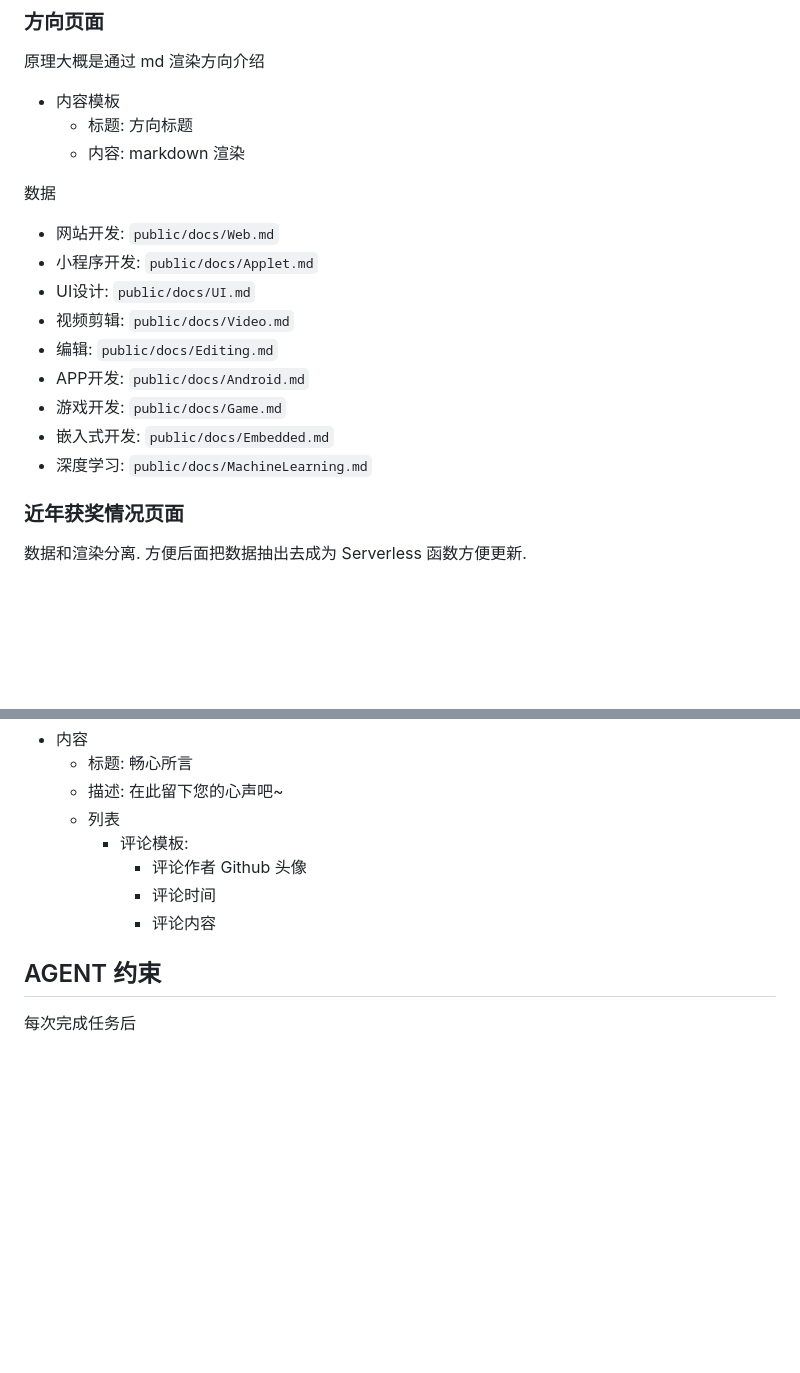
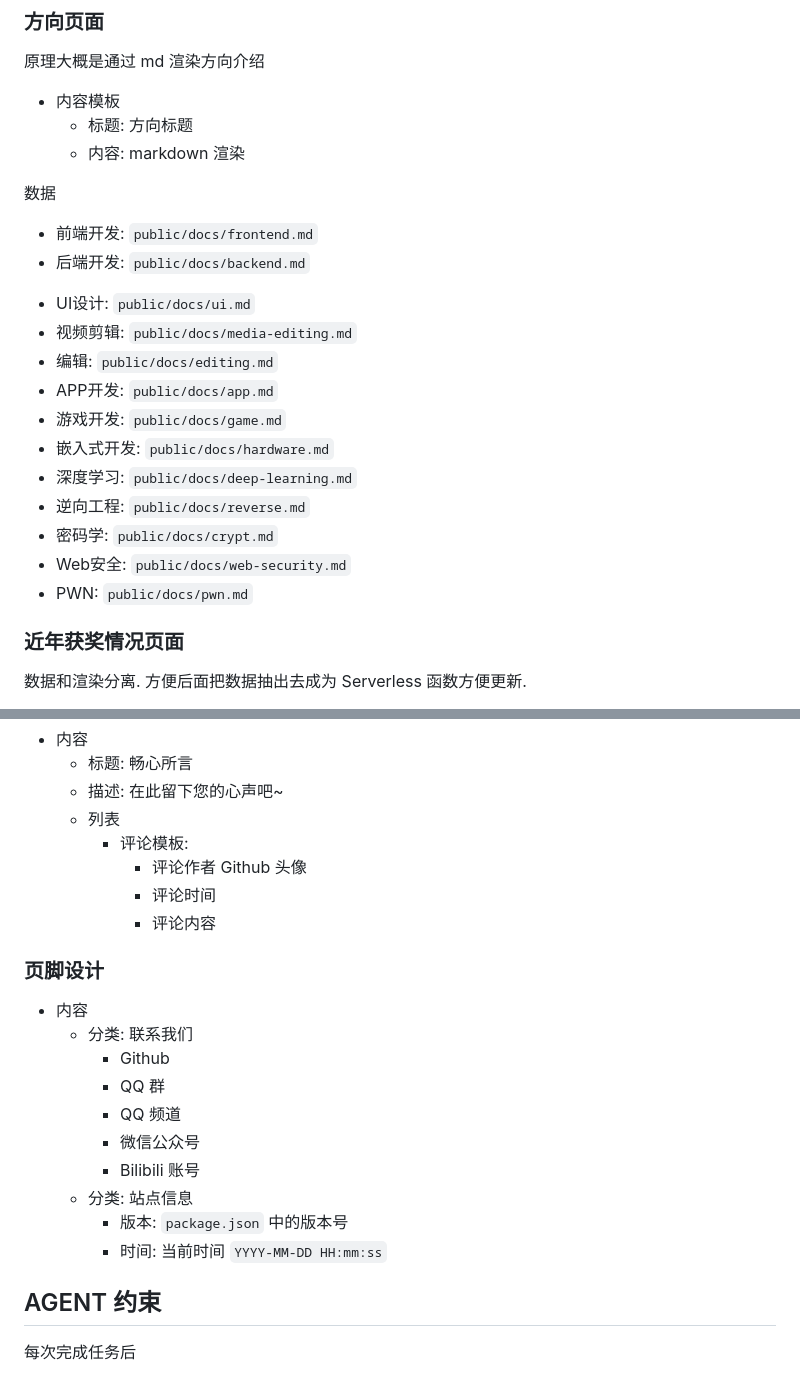
Before and after one commit to FishCat233/ngen-hello-kexie-space, a Markdown page: AGENTS.md, 2 parts joined by grey strips. GitHub-like rendering; blank space fills up the shorter version.

Commit message:
docs(AGENTS.md): 更新 AGENTS.md

```diff
--- a/AGENTS.md
+++ b/AGENTS.md
@@ -180,15 +180,21 @@ OJ(练习编程): https://oj.kexie.space
   - 内容: markdown 渲染
 
 数据
-- 网站开发: `public/docs/Web.md`
-- 小程序开发: `public/docs/Applet.md`
-- UI设计: `public/docs/UI.md`
-- 视频剪辑: `public/docs/Video.md`
-- 编辑: `public/docs/Editing.md`
-- APP开发: `public/docs/Android.md`
-- 游戏开发: `public/docs/Game.md`
-- 嵌入式开发: `public/docs/Embedded.md`
-- 深度学习: `public/docs/MachineLearning.md`
+- 前端开发: `public/docs/frontend.md`
+- 后端开发: `public/docs/backend.md`
+<!-- - 小程序开发: `public/docs/Applet.md` -->
+- UI设计: `public/docs/ui.md`
+- 视频剪辑: `public/docs/media-editing.md`
+- 编辑: `public/docs/editing.md`
+- APP开发: `public/docs/app.md`
+- 游戏开发: `public/docs/game.md`
+- 嵌入式开发: `public/docs/hardware.md`
+- 深度学习: `public/docs/deep-learning.md`
+- 逆向工程: `public/docs/reverse.md`
+- 密码学: `public/docs/crypt.md`
+- Web安全: `public/docs/web-security.md`
+- PWN: `public/docs/pwn.md`
+
 
 ### 近年获奖情况页面
 
@@ -292,6 +298,19 @@ OJ(练习编程): https://oj.kexie.space
       - 评论时间
       - 评论内容
 
+### 页脚设计
+
+- 内容
+  - 分类: 联系我们
+    - Github
+    - QQ 群
+    - QQ 频道
+    - 微信公众号
+    - Bilibili 账号
+  - 分类: 站点信息
+    - 版本: `package.json` 中的版本号
+    - 时间: 当前时间 `YYYY-MM-DD HH:mm:ss`
+
 ## AGENT 约束
 
 每次完成任务后
```
